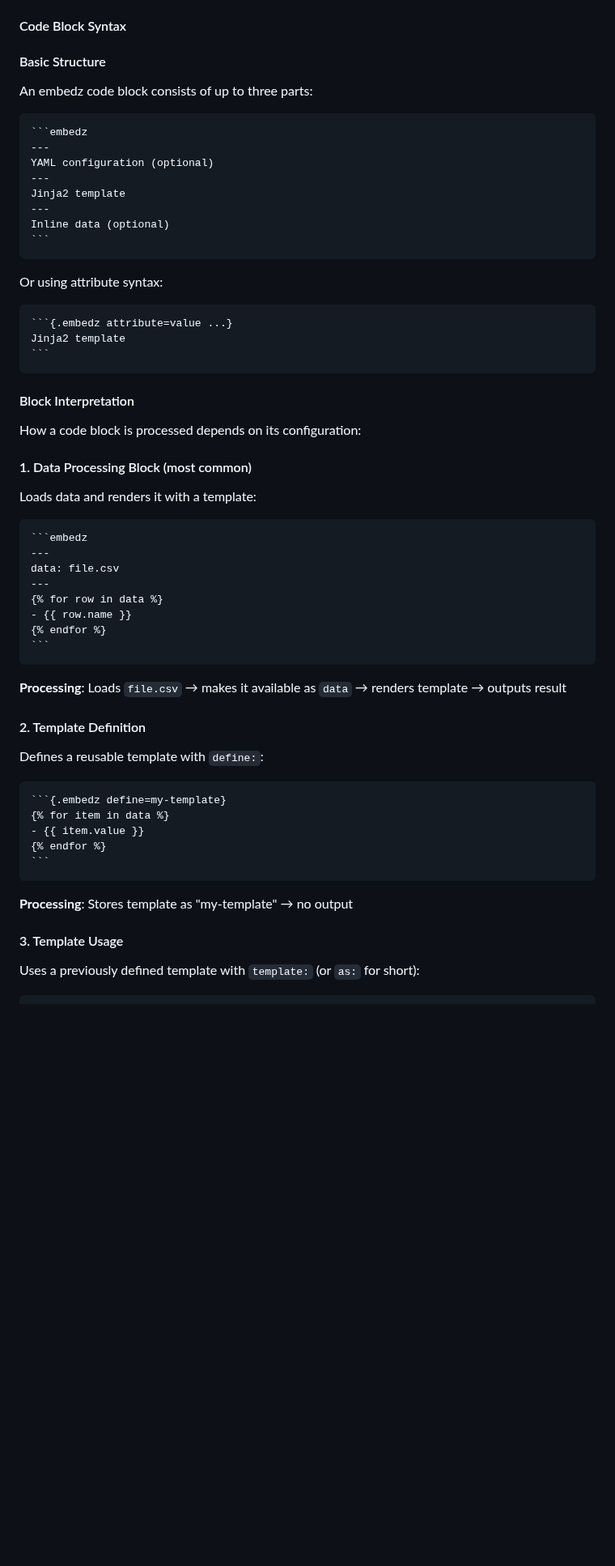
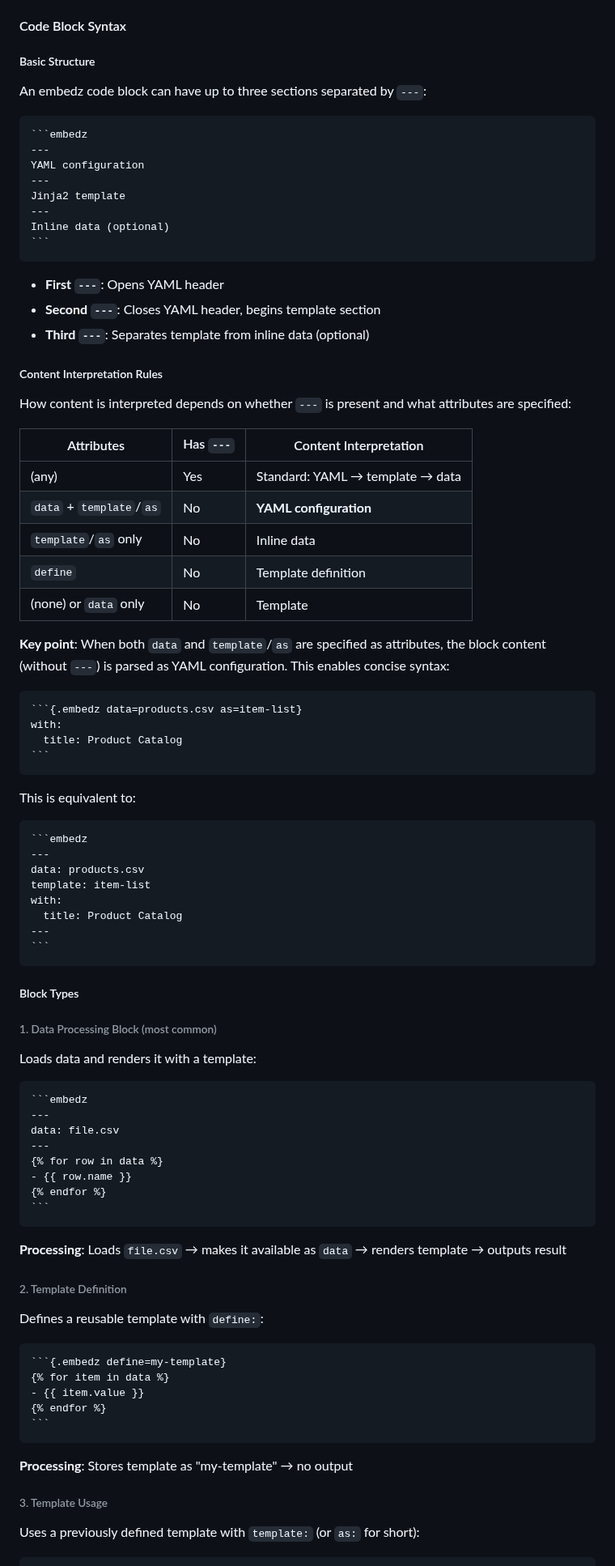
Before and after one commit to tecolicom/pandoc-embedz, a Markdown page: README.md, the part around one of its changes. Shown at 81% size. Drawn GitHub-style; blank space fills up the shorter version.

Commit message:
Document code block content interpretation rules
- Add Content Interpretation Rules section with table explaining
  how block content is parsed based on attributes and --- presence
- Clarify that data + template/as attributes parse content as YAML
- Fix heading levels for proper hierarchy
- Add example showing YAML configuration via attributes
- Fix two separators to three separators typo

🤖 Generated with [Claude Code](https://claude.com/claude-code)

Co-Authored-By: Claude <noreply@anthropic.com>

`````diff
--- a/README.md
+++ b/README.md
@@ -931,14 +931,14 @@ Reference tables for formats, syntax, and configuration knobs.
 
 #### Code Block Syntax
 
-#### Basic Structure
+##### Basic Structure
 
-An embedz code block consists of up to three parts:
+An embedz code block can have up to three sections separated by `---`:
 
 ````markdown
 ```embedz
 ---
-YAML configuration (optional)
+YAML configuration
 ---
 Jinja2 template
 ---
@@ -946,19 +946,47 @@ Inline data (optional)
 ```
 ````
 
-Or using attribute syntax:
+- **First `---`**: Opens YAML header
+- **Second `---`**: Closes YAML header, begins template section
+- **Third `---`**: Separates template from inline data (optional)
+
+##### Content Interpretation Rules
+
+How content is interpreted depends on whether `---` is present and what attributes are specified:
+
+| Attributes | Has `---` | Content Interpretation |
+|------------|-----------|------------------------|
+| (any) | Yes | Standard: YAML → template → data |
+| `data` + `template`/`as` | No | **YAML configuration** |
+| `template`/`as` only | No | Inline data |
+| `define` | No | Template definition |
+| (none) or `data` only | No | Template |
+
+**Key point**: When both `data` and `template`/`as` are specified as attributes, the block content (without `---`) is parsed as YAML configuration. This enables concise syntax:
 
 ````markdown
-```{.embedz attribute=value ...}
-Jinja2 template
+```{.embedz data=products.csv as=item-list}
+with:
+  title: Product Catalog
 ```
 ````
 
-#### Block Interpretation
+This is equivalent to:
 
-How a code block is processed depends on its configuration:
+````markdown
+```embedz
+---
+data: products.csv
+template: item-list
+with:
+  title: Product Catalog
+---
+```
+````
 
-#### 1. Data Processing Block (most common)
+##### Block Types
+
+###### 1. Data Processing Block (most common)
 
 Loads data and renders it with a template:
 
@@ -975,7 +1003,7 @@ data: file.csv
 
 **Processing**: Loads `file.csv` → makes it available as `data` → renders template → outputs result
 
-#### 2. Template Definition
+###### 2. Template Definition
 
 Defines a reusable template with `define:`:
 
@@ -989,7 +1017,7 @@ Defines a reusable template with `define:`:
 
 **Processing**: Stores template as "my-template" → no output
 
-#### 3. Template Usage
+###### 3. Template Usage
 
 Uses a previously defined template with `template:` (or `as:` for short):
 
`````
Also changed, not shown: other parts of README.md (+19 -8 lines).
